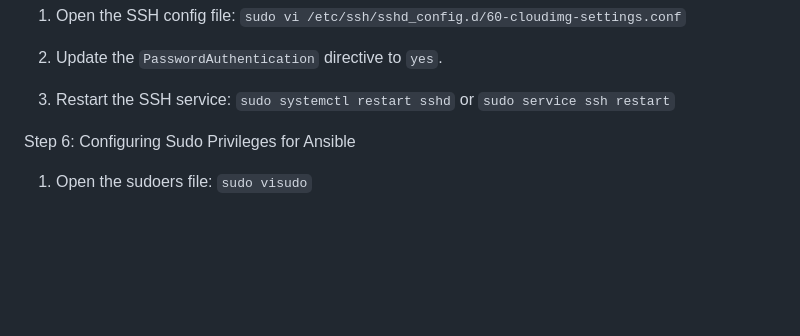
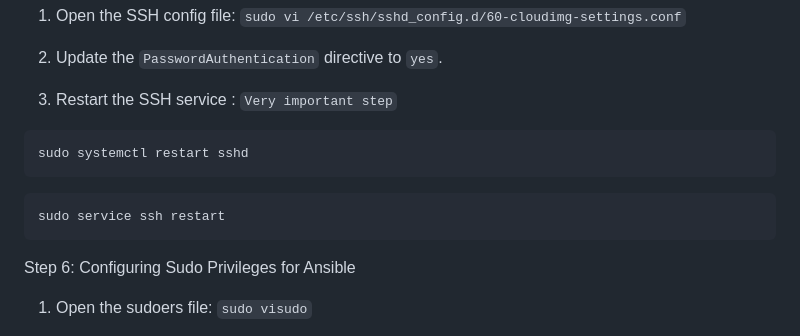
Before and after one commit to dpakGit/My_Ansible, a Markdown page: Ansible-Setup-Guide.md, the part around the change. Rendered like a GitHub page; blank space fills up the shorter version.

````diff
--- a/Ansible-Setup-Guide.md
+++ b/Ansible-Setup-Guide.md
@@ -71,7 +71,15 @@ Step 5: Enabling Password Authentication
 
 2. Update the `PasswordAuthentication` directive to `yes`.
 
-3. Restart the SSH service: `sudo systemctl restart sshd` or `sudo service ssh restart`
+3. Restart the SSH service : `Very important step`
+
+```
+sudo systemctl restart sshd
+```
+
+```
+sudo service ssh restart
+```
 
 Step 6: Configuring Sudo Privileges for Ansible
 
````
